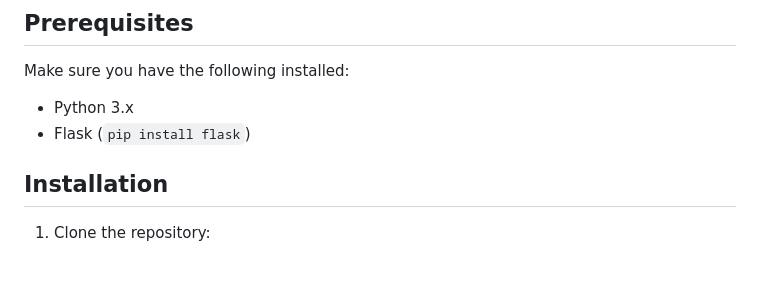
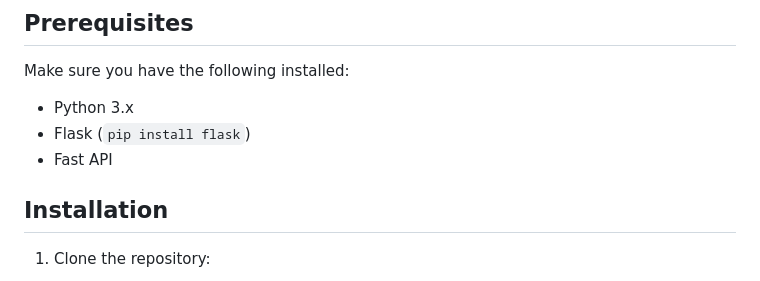
Before and after one commit to arthisupriyareddyerikareddy/Hospital_enquiry_system, a Markdown page: README.md, the part around the change. Rendered like a GitHub page.

```diff
--- a/README.md
+++ b/README.md
@@ -27,6 +27,7 @@ Make sure you have the following installed:
 
 - Python 3.x
 - Flask (`pip install flask`)
+- Fast API
 
 ## Installation
 
```
